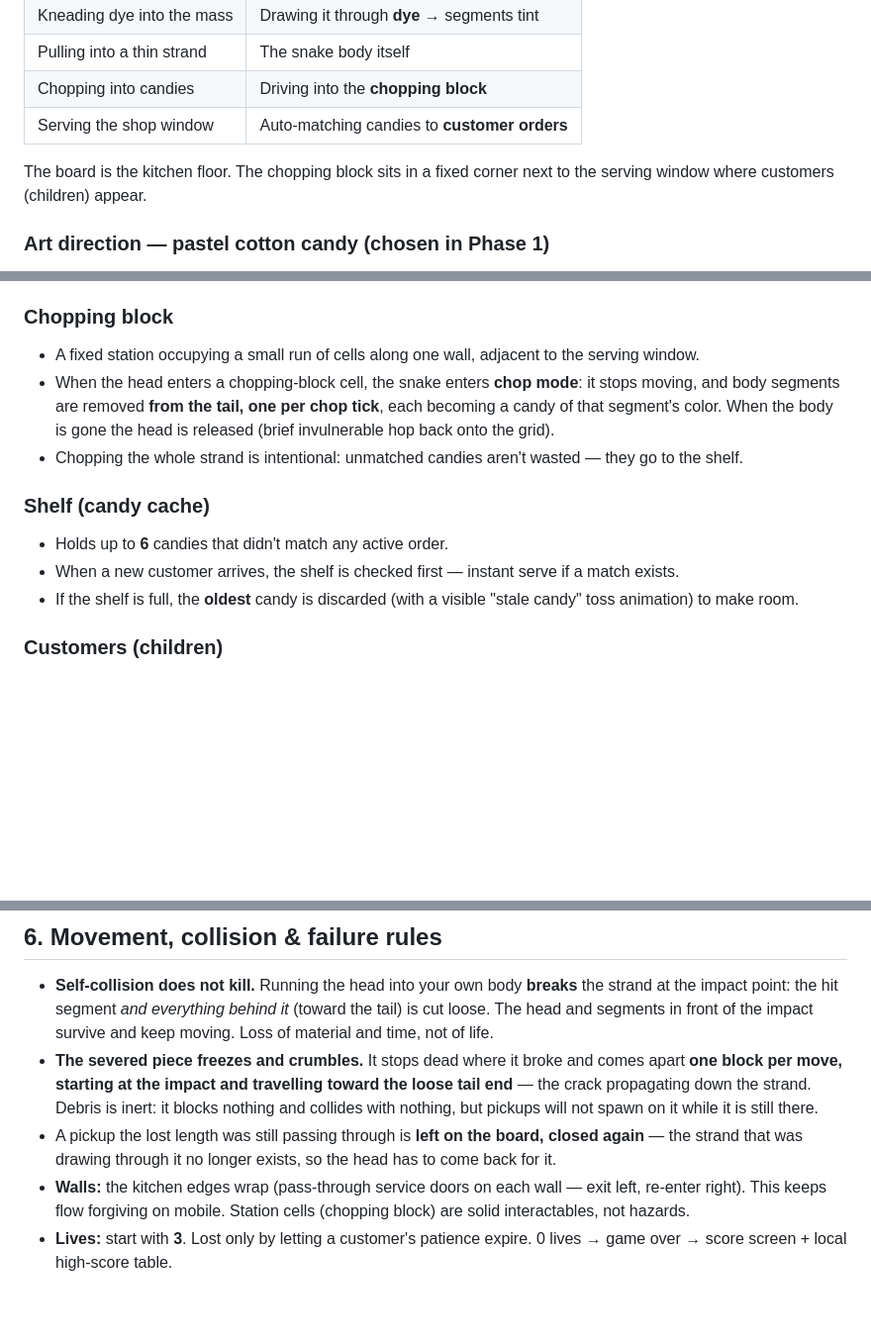
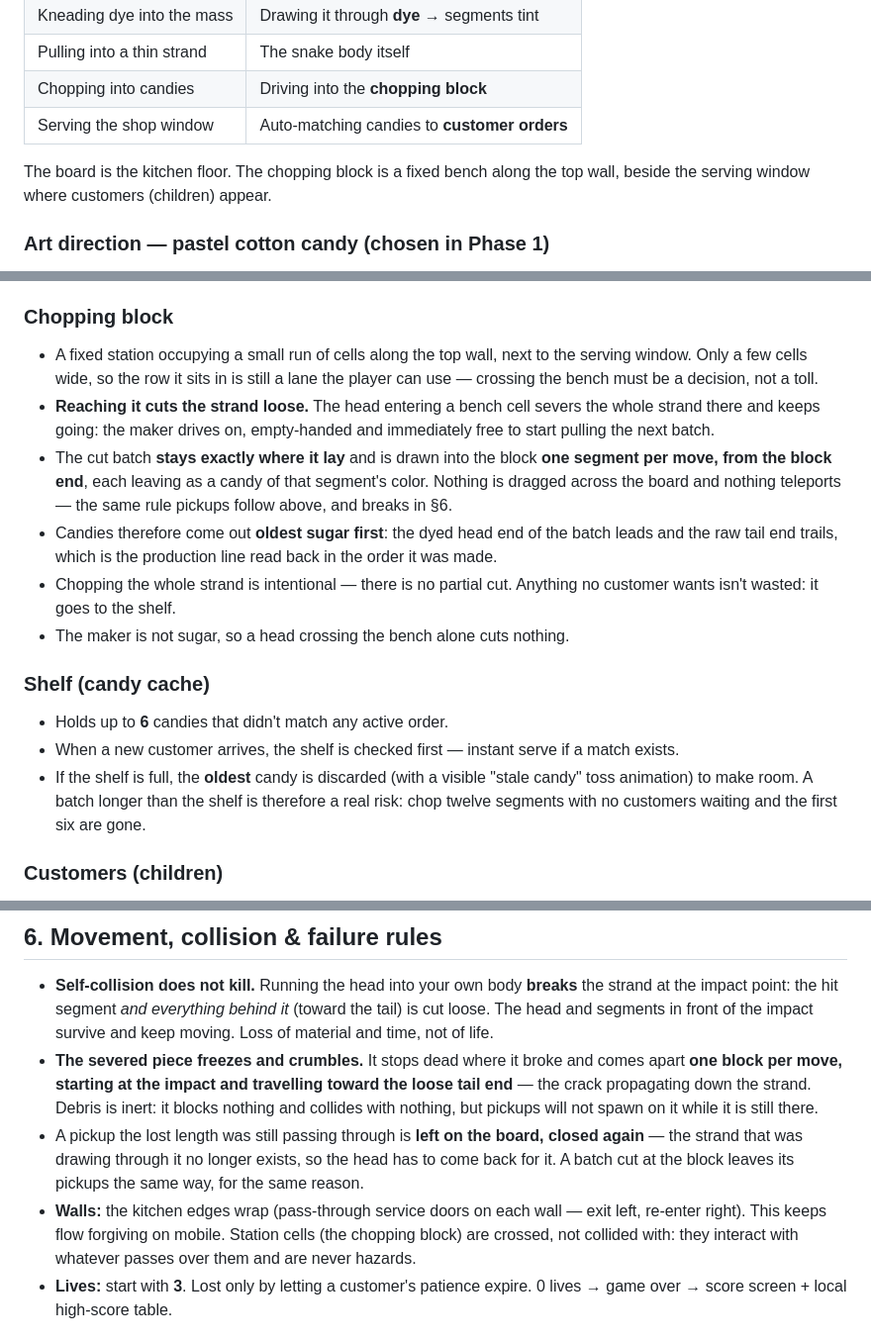
Before and after one commit to williamchong/candy-snake, a Markdown page: docs/game-design.md, 3 parts joined by grey strips. Shown at 99% size. Drawn GitHub-style; blank space fills up the shorter version.

```diff
--- a/docs/game-design.md
+++ b/docs/game-design.md
@@ -30,8 +30,8 @@ Traditional candy making, step by step, mapped onto game verbs:
 | Chopping into candies      | Driving into the **chopping block**            |
 | Serving the shop window    | Auto-matching candies to **customer orders**   |
 
-The board is the kitchen floor. The chopping block sits in a fixed corner next
-to the serving window where customers (children) appear.
+The board is the kitchen floor. The chopping block is a fixed bench along the
+top wall, beside the serving window where customers (children) appear.
 
 ### Art direction — pastel cotton candy (chosen in Phase 1)
 
@@ -204,14 +204,22 @@ Sugar and dye share one rule, and it is the rule that gives both their feel:
 
 ### Chopping block
 
-- A fixed station occupying a small run of cells along one wall, adjacent to
-  the serving window.
-- When the head enters a chopping-block cell, the snake enters **chop mode**:
-  it stops moving, and body segments are removed **from the tail, one per
-  chop tick**, each becoming a candy of that segment's color. When the body is
-  gone the head is released (brief invulnerable hop back onto the grid).
-- Chopping the whole strand is intentional: unmatched candies aren't wasted —
-  they go to the shelf.
+- A fixed station occupying a small run of cells along the top wall, next to
+  the serving window. Only a few cells wide, so the row it sits in is still a
+  lane the player can use — crossing the bench must be a decision, not a toll.
+- **Reaching it cuts the strand loose.** The head entering a bench cell severs
+  the whole strand there and keeps going: the maker drives on, empty-handed
+  and immediately free to start pulling the next batch.
+- The cut batch **stays exactly where it lay** and is drawn into the block
+  **one segment per move, from the block end**, each leaving as a candy of
+  that segment's color. Nothing is dragged across the board and nothing
+  teleports — the same rule pickups follow above, and breaks in §6.
+- Candies therefore come out **oldest sugar first**: the dyed head end of the
+  batch leads and the raw tail end trails, which is the production line read
+  back in the order it was made.
+- Chopping the whole strand is intentional — there is no partial cut. Anything
+  no customer wants isn't wasted: it goes to the shelf.
+- The maker is not sugar, so a head crossing the bench alone cuts nothing.
 
 ### Shelf (candy cache)
 
@@ -219,7 +227,9 @@ Sugar and dye share one rule, and it is the rule that gives both their feel:
 - When a new customer arrives, the shelf is checked first — instant serve if a
   match exists.
 - If the shelf is full, the **oldest** candy is discarded (with a visible
-  "stale candy" toss animation) to make room.
+  "stale candy" toss animation) to make room. A batch longer than the shelf is
+  therefore a real risk: chop twelve segments with no customers waiting and the
+  first six are gone.
 
 ### Customers (children)
 
@@ -244,10 +254,12 @@ Sugar and dye share one rule, and it is the rule that gives both their feel:
   spawn on it while it is still there.
 - A pickup the lost length was still passing through is **left on the board,
   closed again** — the strand that was drawing through it no longer exists, so
-  the head has to come back for it.
+  the head has to come back for it. A batch cut at the block leaves its
+  pickups the same way, for the same reason.
 - **Walls:** the kitchen edges wrap (pass-through service doors on each wall —
   exit left, re-enter right). This keeps flow forgiving on mobile. Station
-  cells (chopping block) are solid interactables, not hazards.
+  cells (the chopping block) are crossed, not collided with: they interact
+  with whatever passes over them and are never hazards.
 - **Lives:** start with **3**. Lost only by letting a customer's patience
   expire. 0 lives → game over → score screen + local high-score table.
 
```
Also changed, not shown: docs/architecture.md (+11 -7 lines), docs/implementation-plan.md (+13 -5 lines).
